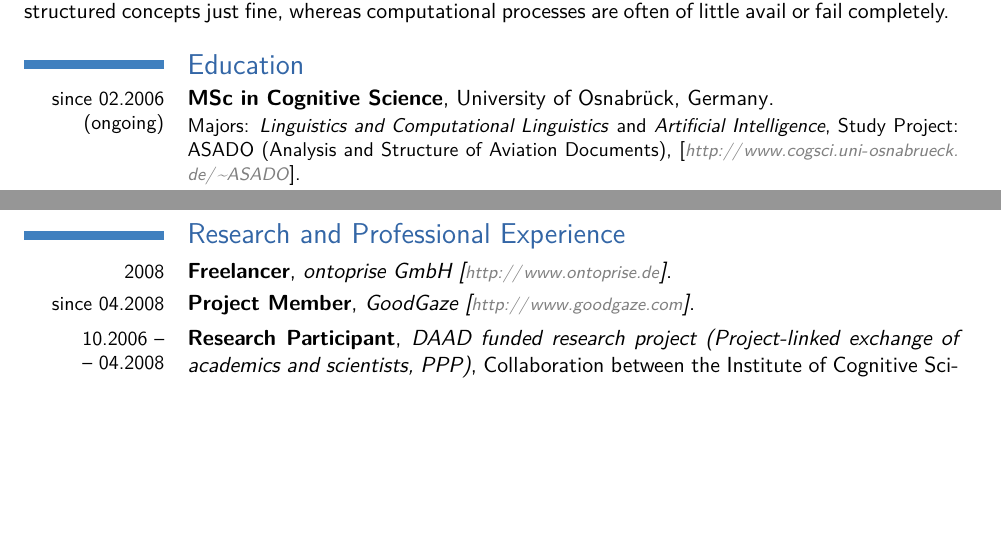
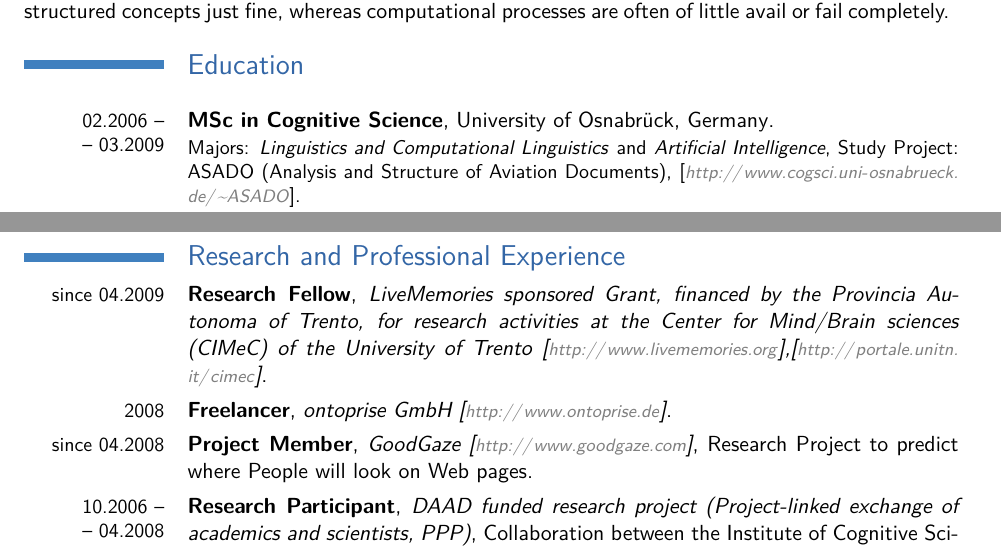
Before and after one commit to iiegn/pub, a LaTeX CV (CV/trunk/CV_en.tex): two parts of pages 1 and 2 of 4, joined at a grey line, cut so that both start at the same text, the shorter picture padded with empty space. Compiled offline with pdfLaTeX.

Commit message:
[svn r87] updates with LiveMemories Research Fellowship

```diff
--- a/CV/trunk/CV_en.tex
+++ b/CV/trunk/CV_en.tex
@@ -58,7 +58,9 @@
 \input{self}
 
 \section{Education}
-	\cventry{since 02.2006 (ongoing)}{MSc in Cognitive Science}{}{}{University of Osnabr\"{u}ck, Germany}{Majors: \emph{Linguistics and Computational Linguistics} and \emph{Artificial Intelligence}, Study Project: ASADO (Analysis and Structure of Aviation Documents), [\url{http://www.cogsci.uni-osnabrueck.de/~ASADO}]. }
+
+
+	\cventry{02.2006 --\\-- 03.2009}{MSc in Cognitive Science}{}{}{University of Osnabr\"{u}ck, Germany}{Majors: \emph{Linguistics and Computational Linguistics} and \emph{Artificial Intelligence}, Study Project: ASADO (Analysis and Structure of Aviation Documents), [\url{http://www.cogsci.uni-osnabrueck.de/~ASADO}]. }
 	\cventry{03.2002 --\\-- 09.2002}{Semester abroad}{ILLC (Institiute for Logic, Language and Computation)}{}{University of Amsterdam, The Netherlands}{}
 	\cventry{10.2000 --\\-- 01.2006}{BSc in Cognitive Science}{}{}{University of Osnabr\"{u}ck, Germany}{}
 	\cventry{12.1998 --\\-- 07.2000}{Apprenticeship as Travel Agent}{}{}{WORLDWIDE Touristik, N\"{u}rnberg, Germany}{}
@@ -84,8 +86,11 @@ towards a linguistically enriched annotation for documents are presented.}
 	%\cventry{date}{main title}{three}{four}{five}{six}
 	%\cventry{05.2008}{Freelancer}{ontoprise GmbH [\url{http://www.ontoprise.de}]}{four}{OmniFind, OntoBroker, SemanticMiner}{six}
 	%\cventry{10.2008}{Freelancer}{ontoprise GmbH}{four}{Machbarkeitsstudie}{six}
+	\cventry{since 04.2009}{Research Fellow}{LiveMemories sponsored Grant, financed by the
+Provincia Autonoma of Trento, for research activities at the Center for Mind/Brain sciences (CIMeC)
+of the University of Trento [\url{http://www.livememories.org}],[\url{http://portale.unitn.it/cimec}]}{}{}{}
 	\cventry{2008}{Freelancer}{ontoprise GmbH [\url{http://www.ontoprise.de}]}{}{}{}
-	\cventry{since 04.2008}{Project Member}{GoodGaze [\url{http://www.goodgaze.com}]}{}{}{}
+	\cventry{since 04.2008}{Project Member}{GoodGaze [\url{http://www.goodgaze.com}]}{Research Project to predict where People will look on Web pages}{}{}
 	\cventry{10.2006 --\\-- 04.2008}{Research Participant}{DAAD funded research project (Project-linked exchange of academics and scientists, PPP)}{Collaboration between the Institute of Cognitive Science, U.~Osnabr\"{u}ck, Germany, the CNRS UMR 8163 (Savoirs, Textes, Langages), U.~of Lille (III), France, and the Departament de Traducci\'{o} i Filologia, U.~Barcelona (Pompeu Fabra), Spain}{Reference to Abstract Objects in Natural Language (OntoRef) [\url{http://parles.upf.es/glif/pub/abstract/index.html}]}{}
 	\cventry{04.2006 --\\-- 04.2008}{Research Assistant}{Institute of Applied Informatics and Formal Description Methods, University of Karlsruhe, Germany}{Knowledge Management Research Group}{[\url{http://www.aifb.uni-karlsruhe.de/Forschungsgruppen/WBS/english}]}{Maintenance and development of software and scientific counsel; e.g.~evaluating CL tools for OmniFind+UIMA and hooking them together. }
 	\cventry{08.2004 --\\-- 10.2005}{Research Participant}{Cooperation between the Universities of Osnabr\"{u}ck and Hildesheim, and the Aircraft Manufacturer AIRBUS}{Project to research Methodologies and Technologies to analyze and structure the huge Amount of Documentation produced during Aircraft Construction}{}{}
```
Also changed, not shown: CV/trunk/CV_en.pdf, CV/trunk/CV_en.tex (12 more changed lines).
